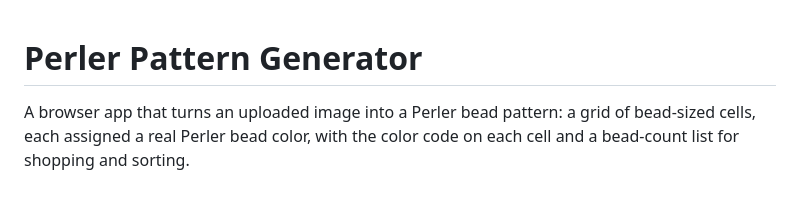
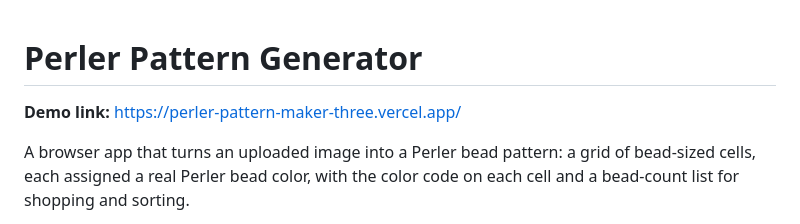
Before and after one commit to A3NC/perler-pattern-maker, a Markdown page: README.md, the part around the change. GitHub-like rendering; blank space fills up the shorter version.

```diff
--- a/README.md
+++ b/README.md
@@ -1,4 +1,6 @@
 # Perler Pattern Generator
+
+**Demo link:** https://perler-pattern-maker-three.vercel.app/
 
 A browser app that turns an uploaded image into a Perler bead pattern: a grid of bead-sized cells,
 each assigned a real Perler bead color, with the color code on each cell and a bead-count list for
```
